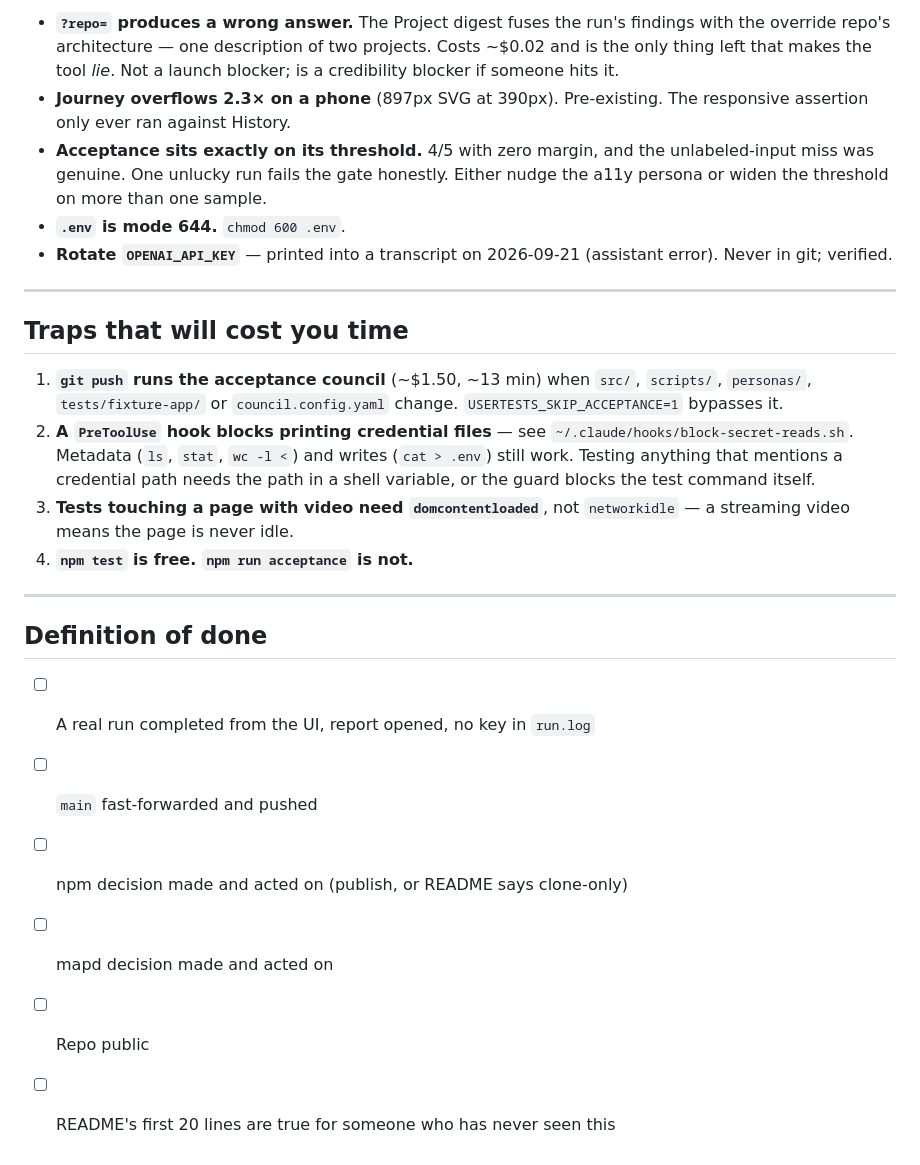
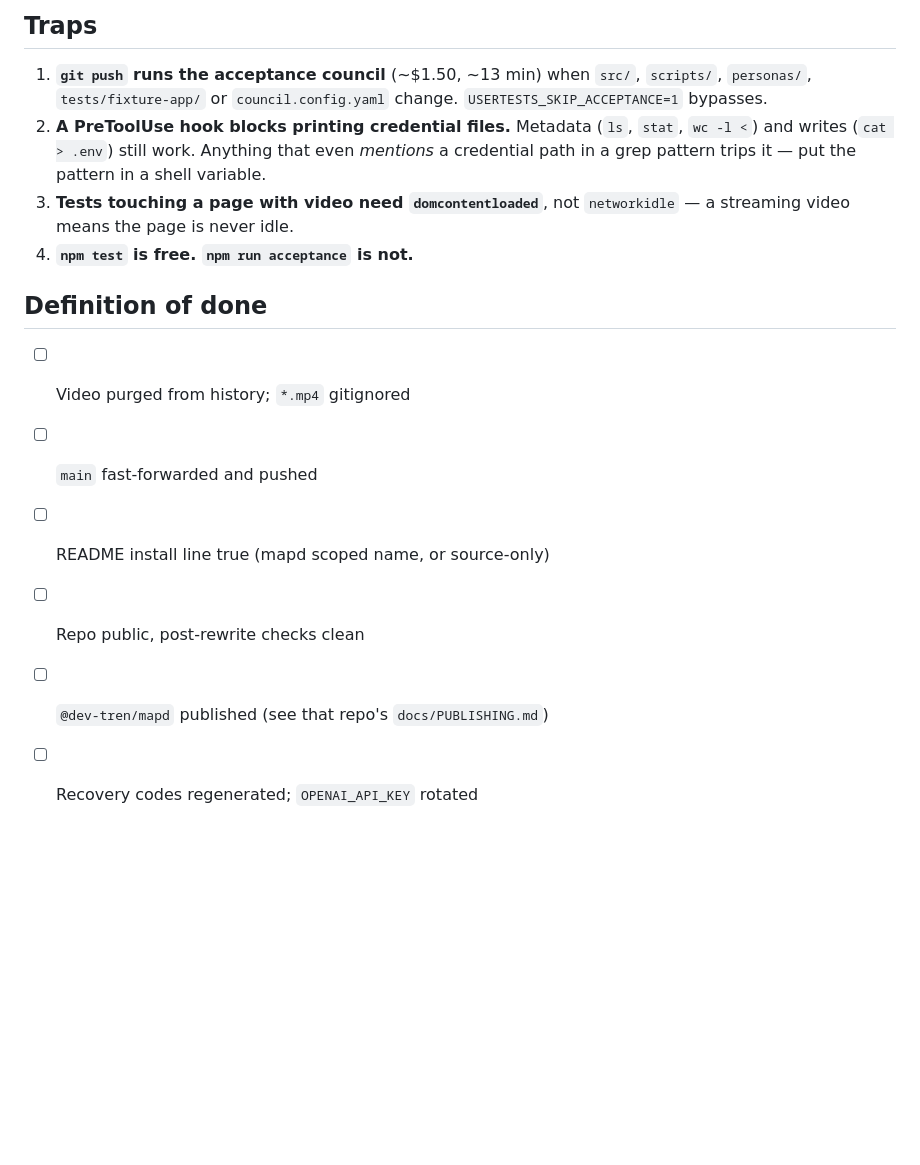
Before and after one commit to Devon-Tren/user-tests, a Markdown page: docs/LAUNCH.md, the part around one of its changes. Drawn GitHub-style; blank space fills up the shorter version.

```diff
--- a/docs/LAUNCH.md
+++ b/docs/LAUNCH.md
@@ -171,40 +113,22 @@ Say these out loud rather than discovering them post-launch.
 
-- **`?repo=` produces a wrong answer.** The Project digest fuses the run's
-  findings with the override repo's architecture — one description of two
-  projects. Costs ~$0.02 and is the only thing left that makes the tool *lie*.
-  Not a launch blocker; is a credibility blocker if someone hits it.
-- **Journey overflows 2.3× on a phone** (897px SVG at 390px). Pre-existing.
-  The responsive assertion only ever ran against History.
-- **Acceptance sits exactly on its threshold.** 4/5 with zero margin, and the
-  unlabeled-input miss was genuine. One unlucky run fails the gate honestly.
-  Either nudge the a11y persona or widen the threshold on more than one sample.
-- **`.env` is mode 644.** `chmod 600 .env`.
-- **Rotate `OPENAI_API_KEY`** — printed into a transcript on 2026-09-21
-  (assistant error). Never in git; verified.
-
----
-
-## Traps that will cost you time
+## Traps
 
 1. **`git push` runs the acceptance council** (~$1.50, ~13 min) when `src/`,
    `scripts/`, `personas/`, `tests/fixture-app/` or `council.config.yaml`
-   change. `USERTESTS_SKIP_ACCEPTANCE=1` bypasses it.
-2. **A `PreToolUse` hook blocks printing credential files** — see
-   `~/.claude/hooks/block-secret-reads.sh`. Metadata (`ls`, `stat`, `wc -l <`)
-   and writes (`cat > .env`) still work. Testing anything that mentions a
-   credential path needs the path in a shell variable, or the guard blocks the
-   test command itself.
+   change. `USERTESTS_SKIP_ACCEPTANCE=1` bypasses.
+2. **A PreToolUse hook blocks printing credential files.** Metadata (`ls`,
+   `stat`, `wc -l <`) and writes (`cat > .env`) still work. Anything that even
+   *mentions* a credential path in a grep pattern trips it — put the pattern in
+   a shell variable.
 3. **Tests touching a page with video need `domcontentloaded`**, not
    `networkidle` — a streaming video means the page is never idle.
 4. **`npm test` is free. `npm run acceptance` is not.**
 
----
-
 ## Definition of done
 
-- [ ] A real run completed from the UI, report opened, no key in `run.log`
+- [ ] Video purged from history; `*.mp4` gitignored
 - [ ] `main` fast-forwarded and pushed
-- [ ] npm decision made and acted on (publish, or README says clone-only)
-- [ ] mapd decision made and acted on
-- [ ] Repo public
-- [ ] README's first 20 lines are true for someone who has never seen this
+- [ ] README install line true (mapd scoped name, or source-only)
+- [ ] Repo public, post-rewrite checks clean
+- [ ] `@dev-tren/mapd` published (see that repo's `docs/PUBLISHING.md`)
+- [ ] Recovery codes regenerated; `OPENAI_API_KEY` rotated
```
Also changed, not shown: other parts of docs/LAUNCH.md (+69 -127 lines).
